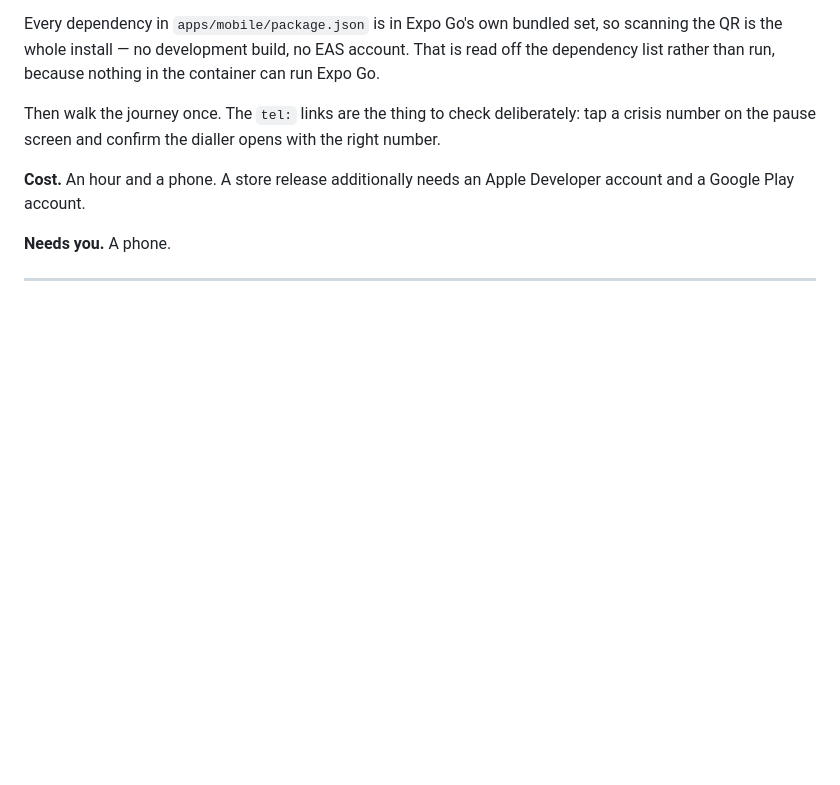
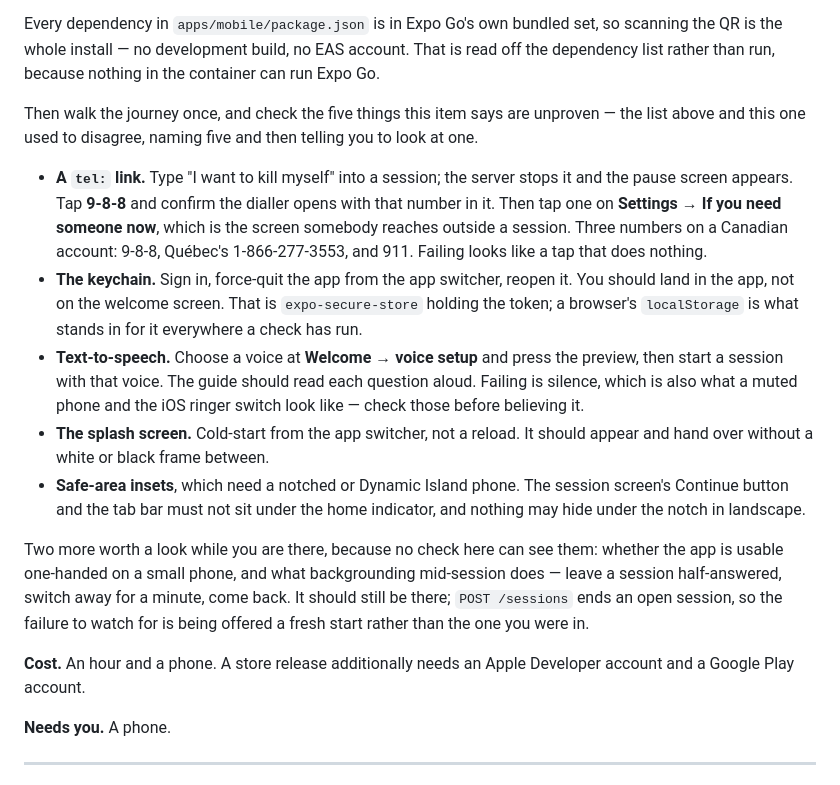
Before and after one commit to jskrishna/stillpoint, a Markdown page: LAUNCH.md, the part around the change. Rendered like a GitHub page; blank space fills up the shorter version.

Commit message:
LAUNCH.md item 6 named five unproven things and told you to check one
That item lists what has never run on a phone — the keychain,
text-to-speech, `tel:` links, the splash screen, safe-area insets on a
notched device — and its "what to do" was one sentence about the `tel:`
links. So the thing somebody actually follows covered one fifth of the
thing it had just finished listing, which is the shape this repository
keeps catching: a list that reads as complete beside an instruction that
is not.

Five checks now, one per unproven thing, each with what to look at and
what failing looks like. The two worth naming: text-to-speech failing is
silence, and so is a muted phone and the iOS ringer switch, so that is
said before somebody concludes the feature is broken; and the
backgrounding case has a specific failure to watch for rather than a
vague "see what happens" — `POST /sessions` ends whatever is open, so
being offered a fresh start instead of the session you were in is the
thing that would be wrong.

The `tel:` check now covers both screens rather than the pause alone,
because settings is the one somebody reaches *outside* a session and it
only became tappable on the phone earlier today.

Verified: `pnpm run e2e` 7 of 7 on the unchanged path, after the
`run.mjs` changes that `--lan` needed.

Co-Authored-By: Claude Opus 5 <noreply@anthropic.com>
Claude-Session: https://claude.ai/code/session_01SYRmN4HRVNaMAdVGPcbDu9

```diff
--- a/LAUNCH.md
+++ b/LAUNCH.md
@@ -304,10 +304,36 @@ set, so scanning the QR is the whole install — no development build, no EAS
 account. That is read off the dependency list rather than run, because
 nothing in the container can run Expo Go.
 
-Then walk the journey once. The `tel:` links are the thing to check
-deliberately: tap a
-crisis number on the pause screen and confirm the dialler opens with the right
-number.
+Then walk the journey once, and check the five things this item says are
+unproven — the list above and this one used to disagree, naming five and then
+telling you to look at one.
+
+- **A `tel:` link.** Type "I want to kill myself" into a session; the server
+  stops it and the pause screen appears. Tap **9-8-8** and confirm the dialler
+  opens with that number in it. Then tap one on **Settings → If you need
+  someone now**, which is the screen somebody reaches outside a session. Three
+  numbers on a Canadian account: 9-8-8, Québec's 1-866-277-3553, and 911.
+  Failing looks like a tap that does nothing.
+- **The keychain.** Sign in, force-quit the app from the app switcher, reopen
+  it. You should land in the app, not on the welcome screen. That is
+  `expo-secure-store` holding the token; a browser's `localStorage` is what
+  stands in for it everywhere a check has run.
+- **Text-to-speech.** Choose a voice at **Welcome → voice setup** and press the
+  preview, then start a session with that voice. The guide should read each
+  question aloud. Failing is silence, which is also what a muted phone and the
+  iOS ringer switch look like — check those before believing it.
+- **The splash screen.** Cold-start from the app switcher, not a reload. It
+  should appear and hand over without a white or black frame between.
+- **Safe-area insets**, which need a notched or Dynamic Island phone. The
+  session screen's Continue button and the tab bar must not sit under the home
+  indicator, and nothing may hide under the notch in landscape.
+
+Two more worth a look while you are there, because no check here can see
+them: whether the app is usable one-handed on a small phone, and what
+backgrounding mid-session does — leave a session half-answered, switch away
+for a minute, come back. It should still be there; `POST /sessions` ends an
+open session, so the failure to watch for is being offered a fresh start
+rather than the one you were in.
 
 **Cost.** An hour and a phone. A store release additionally needs an Apple
 Developer account and a Google Play account.
```
